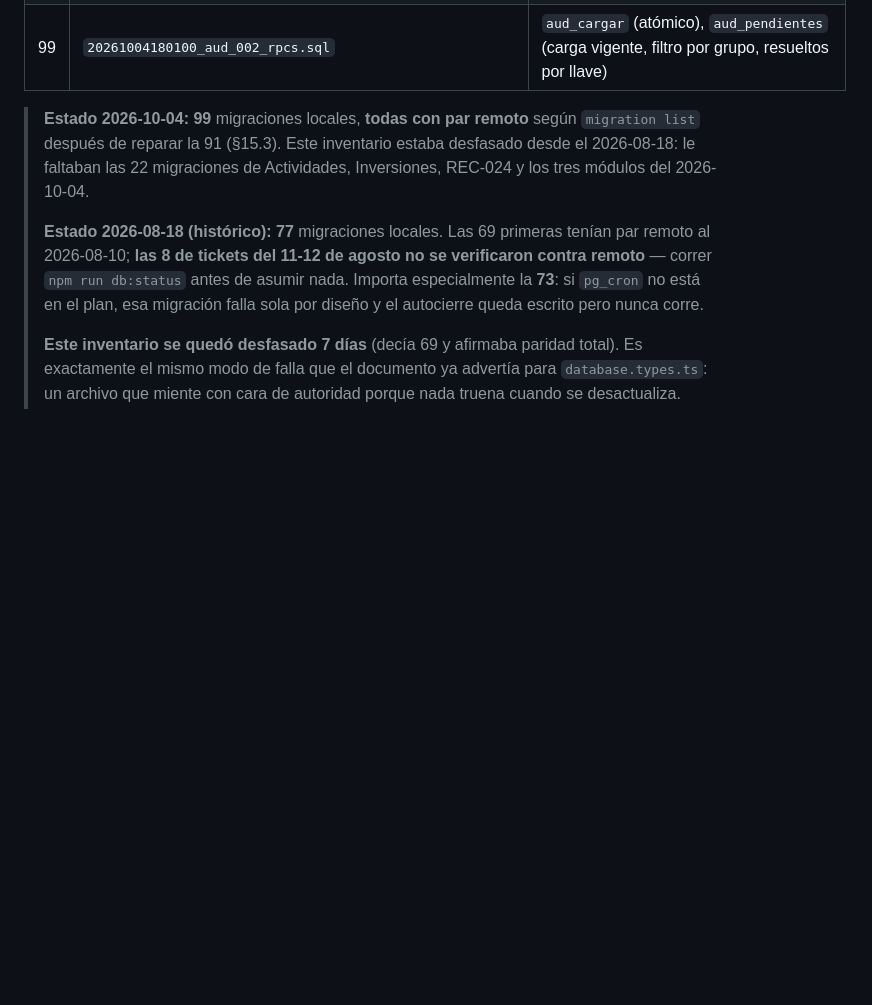
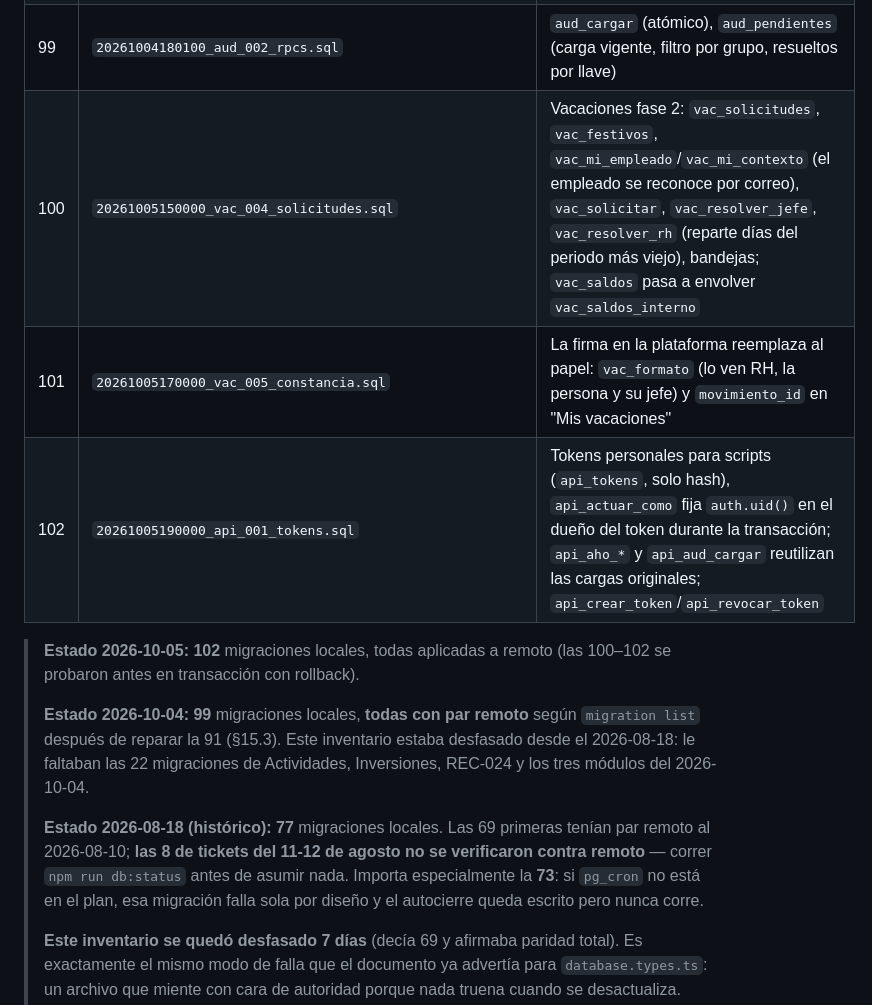
Before and after one commit to uzzielvz/mesa-tickets, a Markdown page: RESEARCH-CONSOLIDADO.md, the part around the change. Rendered like a GitHub page; blank space fills up the shorter version.

Commit message:
docs: script de Felix listo (crediflexi-cargas) e inventario de migraciones al 102

```diff
--- a/RESEARCH-CONSOLIDADO.md
+++ b/RESEARCH-CONSOLIDADO.md
@@ -1109,7 +1109,12 @@ Tres decisiones de modelo que conviene no deshacer sin leer esto:
 | 97 | `20261004150200_vac_003_rpcs.sql` | `vac_dias_por_anio`, `vac_saldos` (contra la fecha real de México), `vac_importar_base` (atómico, idempotente; se usó una vez para la carga inicial) |
 | 98 | `20261004180000_aud_001_tablas.sql` | Auditor: banderas `acceso_auditor` / `acceso_auditor_carga`, `aud_cargas` (con `secuencia`), `aud_registros` + RLS |
 | 99 | `20261004180100_aud_002_rpcs.sql` | `aud_cargar` (atómico), `aud_pendientes` (carga vigente, filtro por grupo, resueltos por llave) |
-
+| 100 | `20261005150000_vac_004_solicitudes.sql` | Vacaciones fase 2: `vac_solicitudes`, `vac_festivos`, `vac_mi_empleado`/`vac_mi_contexto` (el empleado se reconoce por correo), `vac_solicitar`, `vac_resolver_jefe`, `vac_resolver_rh` (reparte días del periodo más viejo), bandejas; `vac_saldos` pasa a envolver `vac_saldos_interno` |
+| 101 | `20261005170000_vac_005_constancia.sql` | La firma en la plataforma reemplaza al papel: `vac_formato` (lo ven RH, la persona y su jefe) y `movimiento_id` en "Mis vacaciones" |
+| 102 | `20261005190000_api_001_tokens.sql` | Tokens personales para scripts (`api_tokens`, solo hash), `api_actuar_como` fija `auth.uid()` en el dueño del token durante la transacción; `api_aho_*` y `api_aud_cargar` reutilizan las cargas originales; `api_crear_token`/`api_revocar_token` |
+
+> **Estado 2026-10-05:** **102** migraciones locales, todas aplicadas a remoto (las 100–102 se probaron antes en transacción con rollback).
+>
 > **Estado 2026-10-04:** **99** migraciones locales, **todas con par remoto** según `migration list` después de reparar la 91 (§15.3). Este inventario estaba desfasado desde el 2026-08-18: le faltaban las 22 migraciones de Actividades, Inversiones, REC-024 y los tres módulos del 2026-10-04.
 >
 > **Estado 2026-08-18 (histórico):** **77** migraciones locales. Las 69 primeras tenían par remoto al 2026-08-10; **las 8 de tickets del 11-12 de agosto no se verificaron contra remoto** — correr `npm run db:status` antes de asumir nada. Importa especialmente la **73**: si `pg_cron` no está en el plan, esa migración falla sola por diseño y el autocierre queda escrito pero nunca corre.
```
Also changed, not shown: PLAN.md (+1 -1 lines).
